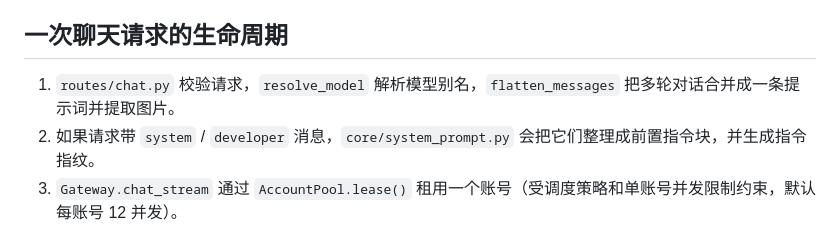
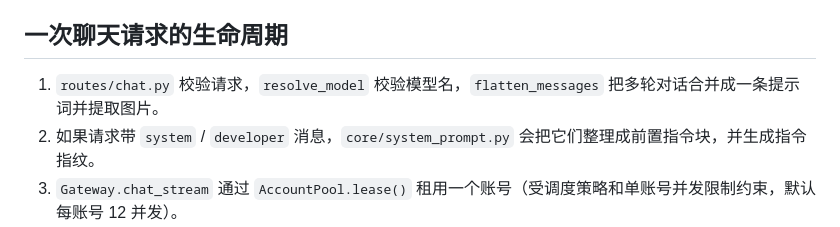
Before and after one commit to yonglanws/muse2api, a Markdown page: docs/ARCHITECTURE.md, the part around one of its changes. Drawn GitHub-style.

```diff
--- a/docs/ARCHITECTURE.md
+++ b/docs/ARCHITECTURE.md
@@ -57,7 +57,7 @@ flowchart TB
 
 ## 一次聊天请求的生命周期
 
-1. `routes/chat.py` 校验请求，`resolve_model` 解析模型别名，`flatten_messages` 把多轮对话合并成一条提示词并提取图片。
+1. `routes/chat.py` 校验请求，`resolve_model` 校验模型名，`flatten_messages` 把多轮对话合并成一条提示词并提取图片。
 2. 如果请求带 `system` / `developer` 消息，`core/system_prompt.py` 会把它们整理成前置指令块，并生成指令指纹。
 3. `Gateway.chat_stream` 通过 `AccountPool.lease()` 租用一个账号（受调度策略和单账号并发限制约束，默认每账号 12 并发）。
 4. 调用 `driver.chat_stream(account, ChatRequest)`，接收文本增量。
```
Also changed, not shown: other parts of docs/ARCHITECTURE.md (+1 -1 lines), README.md (+2 -2 lines), docs/CLIENTS.md (+2 -2 lines), docs/images/dashboard-overview.png, 10 other files.
